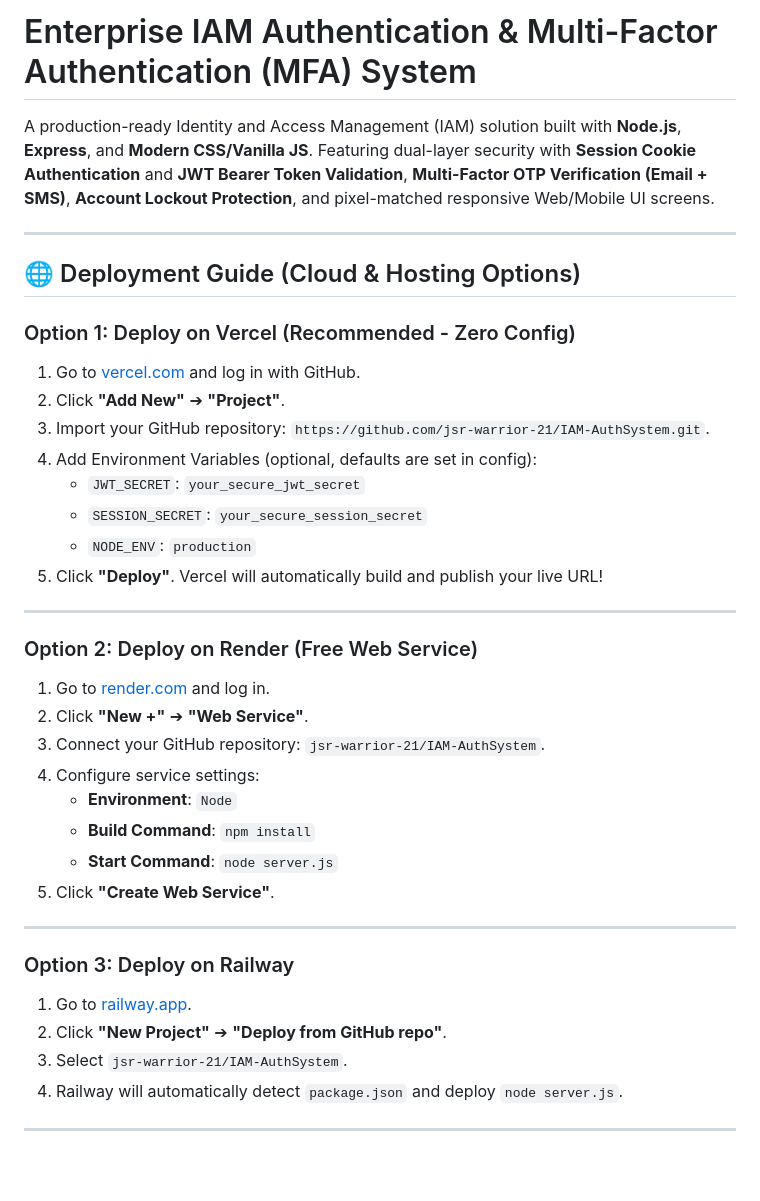
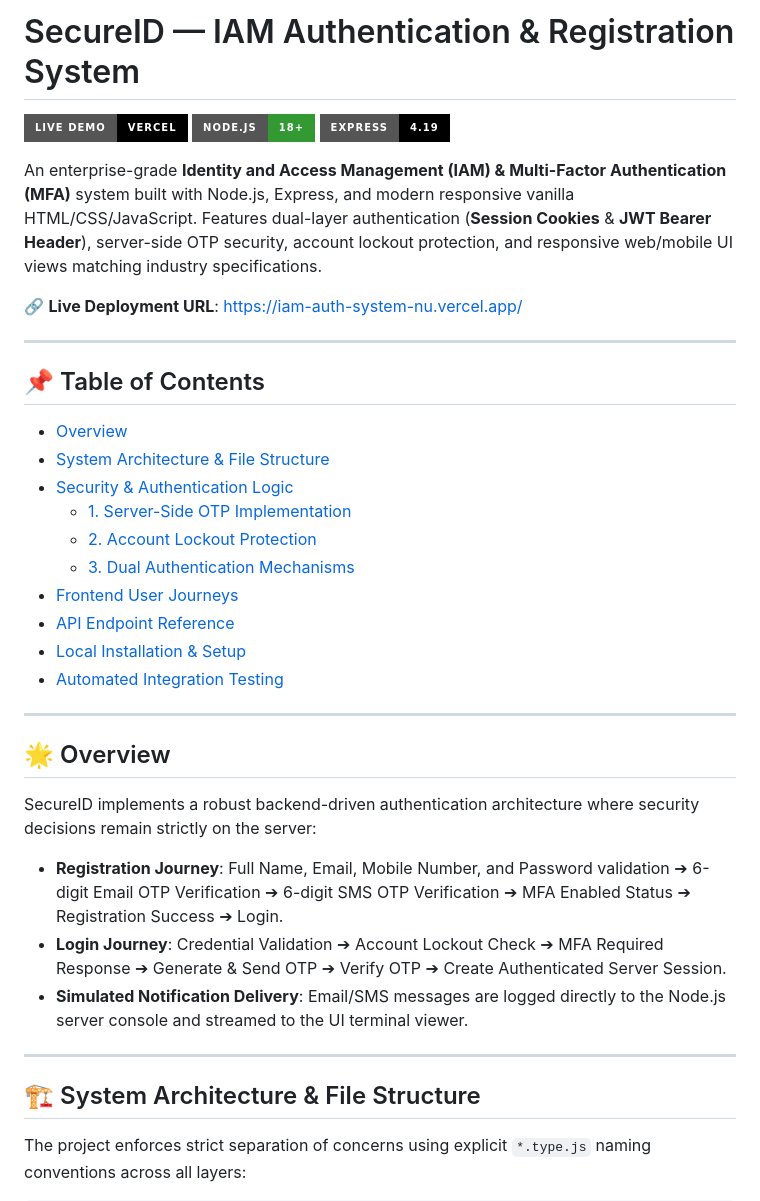
Before and after one commit to jsr-warrior-21/IAM-AuthSystem, a Markdown page: README.md, the part around one of its changes. Drawn GitHub-style; badges without logos; blank space fills up the shorter version.

```diff
--- a/README.md
+++ b/README.md
@@ -1,40 +1,39 @@
-# Enterprise IAM Authentication & Multi-Factor Authentication (MFA) System
+# SecureID — IAM Authentication & Registration System
 
-A production-ready Identity and Access Management (IAM) solution built with **Node.js**, **Express**, and **Modern CSS/Vanilla JS**. Featuring dual-layer security with **Session Cookie Authentication** and **JWT Bearer Token Validation**, **Multi-Factor OTP Verification (Email + SMS)**, **Account Lockout Protection**, and pixel-matched responsive Web/Mobile UI screens.
+[![Live Demo](https://img.shields.io/badge/Live%20Demo-Vercel-000000?style=for-the-badge&logo=vercel)](https://iam-auth-system-nu.vercel.app/)
+[![Node.js](https://img.shields.io/badge/Node.js-18+-339933?style=for-the-badge&logo=nodedotjs)](https://nodejs.org/)
+[![Express](https://img.shields.io/badge/Express-4.19-000000?style=for-the-badge&logo=express)](https://expressjs.com/)
+
+An enterprise-grade **Identity and Access Management (IAM) & Multi-Factor Authentication (MFA)** system built with Node.js, Express, and modern responsive vanilla HTML/CSS/JavaScript. Features dual-layer authentication (**Session Cookies** & **JWT Bearer Header**), server-side OTP security, account lockout protection, and responsive web/mobile UI views matching industry specifications.
+
+🔗 **Live Deployment URL**: [https://iam-auth-system-nu.vercel.app/](https://iam-auth-system-nu.vercel.app/)
 
 ---
 
-## 🌐 Deployment Guide (Cloud & Hosting Options)
-
-### Option 1: Deploy on Vercel (Recommended - Zero Config)
-1. Go to [vercel.com](https://vercel.com) and log in with GitHub.
-2. Click **"Add New"** ➔ **"Project"**.
-3. Import your GitHub repository: `https://github.com/jsr-warrior-21/IAM-AuthSystem.git`.
-4. Add Environment Variables (optional, defaults are set in config):
-   - `JWT_SECRET`: `your_secure_jwt_secret`
-   - `SESSION_SECRET`: `your_secure_session_secret`
-   - `NODE_ENV`: `production`
-5. Click **"Deploy"**. Vercel will automatically build and publish your live URL!
+## 📌 Table of Contents
+- [Overview](#-overview)
+- [System Architecture & File Structure](#-system-architecture--file-structure)
+- [Security & Authentication Logic](#-security--authentication-logic)
+  - [1. Server-Side OTP Implementation](#1-server-side-otp-implementation)
+  - [2. Account Lockout Protection](#2-account-lockout-protection)
+  - [3. Dual Authentication Mechanisms](#3-dual-authentication-mechanisms)
+- [Frontend User Journeys](#-frontend-user-journeys)
+- [API Endpoint Reference](#-api-endpoint-reference)
+- [Local Installation & Setup](#-local-installation--setup)
+- [Automated Integration Testing](#-automated-integration-testing)
 
 ---
 
-### Option 2: Deploy on Render (Free Web Service)
-1. Go to [render.com](https://render.com) and log in.
-2. Click **"New +"** ➔ **"Web Service"**.
-3. Connect your GitHub repository: `jsr-warrior-21/IAM-AuthSystem`.
-4. Configure service settings:
-   - **Environment**: `Node`
-   - **Build Command**: `npm install`
-   - **Start Command**: `node server.js`
-5. Click **"Create Web Service"**.
+## 🌟 Overview
+
+SecureID implements a robust backend-driven authentication architecture where security decisions remain strictly on the server:
+- **Registration Journey**: Full Name, Email, Mobile Number, and Password validation ➔ 6-digit Email OTP Verification ➔ 6-digit SMS OTP Verification ➔ MFA Enabled Status ➔ Registration Success ➔ Login.
+- **Login Journey**: Credential Validation ➔ Account Lockout Check ➔ MFA Required Response ➔ Generate & Send OTP ➔ Verify OTP ➔ Create Authenticated Server Session.
+- **Simulated Notification Delivery**: Email/SMS messages are logged directly to the Node.js server console and streamed to the UI terminal viewer.
 
 ---
 
-### Option 3: Deploy on Railway
-1. Go to [railway.app](https://railway.app).
-2. Click **"New Project"** ➔ **"Deploy from GitHub repo"**.
-3. Select `jsr-warrior-21/IAM-AuthSystem`.
-4. Railway will automatically detect `package.json` and deploy `node server.js`.
+## 🏗️ System Architecture & File Structure
 
----
+The project enforces strict separation of concerns using explicit `*.type.js` naming conventions across all layers:
 
```
Also changed, not shown: other parts of README.md (+126 -77 lines).
